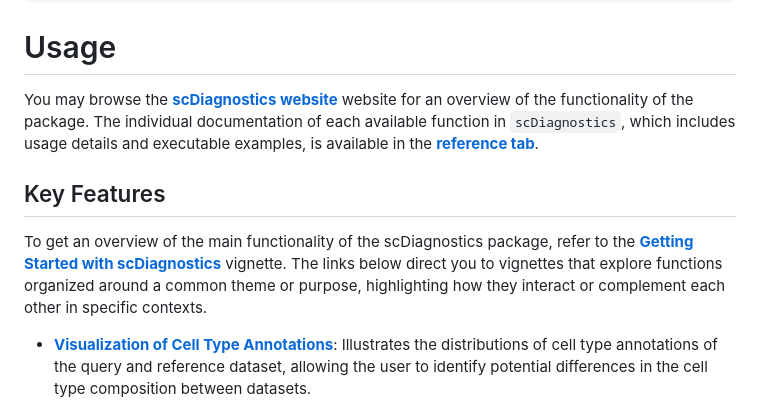
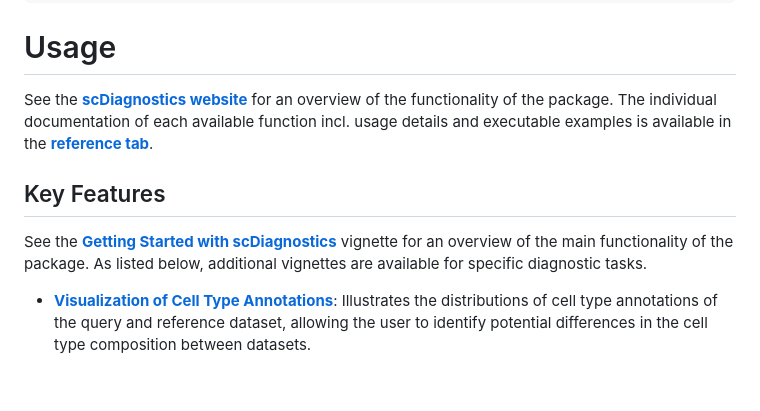
Before and after one commit to ccb-hms/scDiagnostics, a Markdown page: README.md, the part around the change. GitHub-like rendering; blank space fills up the shorter version.

Commit message:
Update README.md
Some cosmetics to the README

```diff
--- a/README.md
+++ b/README.md
@@ -44,11 +44,11 @@ BiocManager::install("ccb-hms/scDiagnostics",
 
 # Usage
 
-You may browse the [**scDiagnostics website**](https://ccb-hms.github.io/scDiagnostics/) website for an overview of the functionality of the package. The individual documentation of each available function in `scDiagnostics`, which includes usage details and executable examples, is available in the [**reference tab**](https://ccb-hms.github.io/scDiagnostics/reference/index.html).
+See the [**scDiagnostics website**](https://ccb-hms.github.io/scDiagnostics/) for an overview of the functionality of the package. The individual documentation of each available function incl. usage details and executable examples is available in the [**reference tab**](https://ccb-hms.github.io/scDiagnostics/reference/index.html).
 
 ## Key Features
 
-To get an overview of the main functionality of the scDiagnostics package, refer to the [**Getting Started with scDiagnostics**](https://ccb-hms.github.io/scDiagnostics/articles/scDiagnostics.html) vignette. The links below direct you to vignettes that explore functions organized around a common theme or purpose, highlighting how they interact or complement each other in specific contexts.
+See the [**Getting Started with scDiagnostics**](https://ccb-hms.github.io/scDiagnostics/articles/scDiagnostics.html) vignette for an overview of the main functionality of the package. As listed below, additional vignettes are available for specific diagnostic tasks.
 
 -   [**Visualization of Cell Type Annotations**](https://ccb-hms.github.io/scDiagnostics/articles/VisualizationTools.html): Illustrates the distributions of cell type annotations of the query and reference dataset, allowing the user to identify potential differences in the cell type composition between datasets.
 
```
